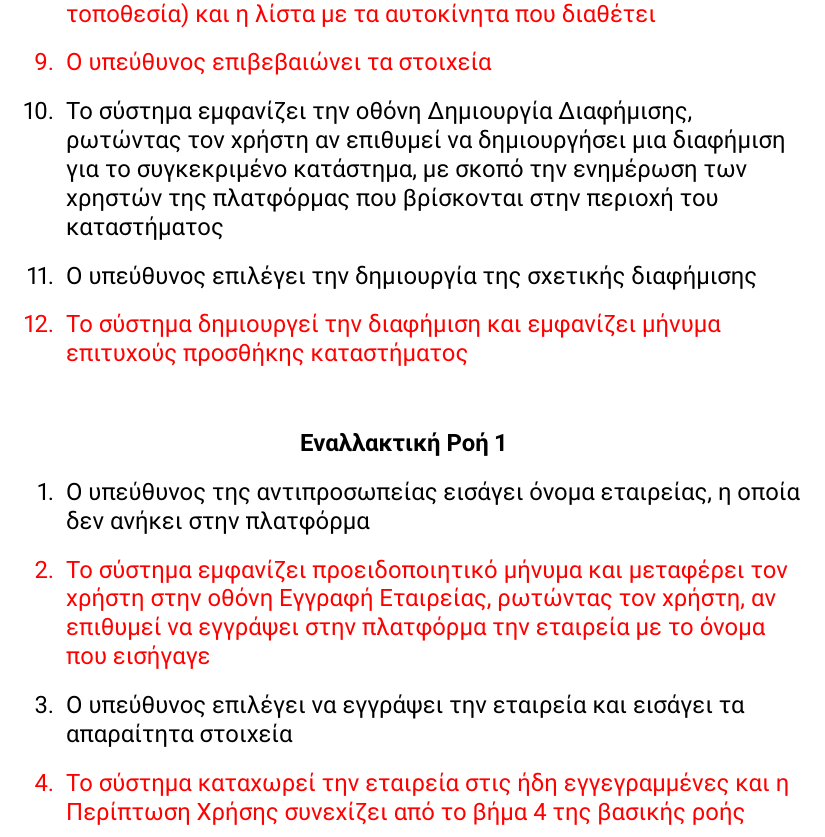
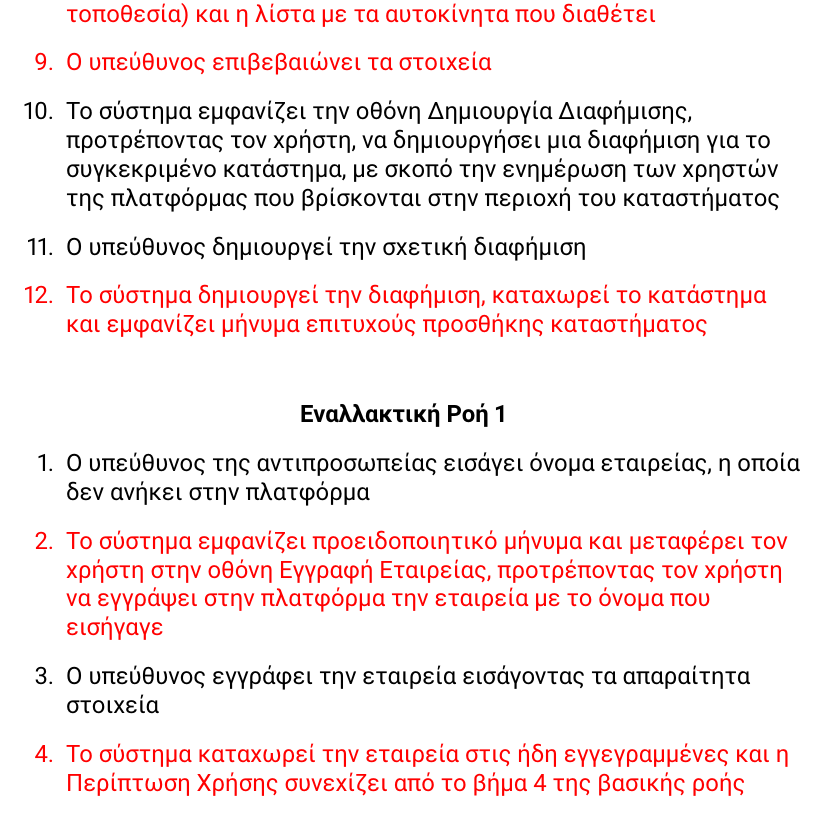
Before and after one commit to st1069364/CarBazaar, a LaTeX document (doc/use_cases/use_cases_v0.2.tex): part of page 11 of 22, cut so that both start at the same text. Compiled offline with pdfLaTeX.

Commit message:
Modified Use Case 'Add Dealership Store'

```diff
--- a/doc/use_cases/use_cases_v0.2.tex
+++ b/doc/use_cases/use_cases_v0.2.tex
@@ -274,19 +274,20 @@
 		\item Ο υπεύθυνος εισάγει τον τίτλο και τα οχήματα που διαθέτει το κατάστημα
 		\red{\item Το σύστημα μεταφέρει τον χρήστη στην οθόνη Επιβεβαίωσης, στην οποία εμφανίζονται τα στοιχεία του καταστήματος (όνομα, τοποθεσία) και η λίστα με τα αυτοκίνητα που διαθέτει}
 		\red{\item Ο υπεύθυνος επιβεβαιώνει τα στοιχεία		}
-		\item Το σύστημα εμφανίζει την οθόνη Δημιουργία Διαφήμισης, ρωτώντας τον χρήστη αν επιθυμεί να δημιουργήσει μια διαφήμιση για το συγκεκριμένο κατάστημα, με σκοπό την ενημέρωση των χρηστών της πλατφόρμας που βρίσκονται στην περιοχή του καταστήματος
-		\item Ο υπεύθυνος επιλέγει την δημιουργία της σχετικής διαφήμισης
-		\red{	\item Το σύστημα δημιουργεί την διαφήμιση και εμφανίζει μήνυμα επιτυχούς προσθήκης καταστήματος}
+		\item Το σύστημα εμφανίζει την οθόνη Δημιουργία Διαφήμισης, προτρέποντας τον χρήστη, να δημιουργήσει μια διαφήμιση για το συγκεκριμένο κατάστημα, με σκοπό την ενημέρωση των χρηστών της πλατφόρμας που βρίσκονται στην περιοχή του καταστήματος
+		\item Ο υπεύθυνος δημιουργεί την σχετική διαφήμιση
+		\red{\item Το σύστημα δημιουργεί την διαφήμιση, καταχωρεί το κατάστημα και εμφανίζει μήνυμα επιτυχούς προσθήκης καταστήματος}
 	\end{enumerate}
 
 	\paragraph{Εναλλακτική Ροή 1}
 
 	\begin{enumerate}
 		\item Ο υπεύθυνος της αντιπροσωπείας εισάγει όνομα εταιρείας, η οποία δεν ανήκει στην πλατφόρμα
-		\red{\item Το σύστημα εμφανίζει προειδοποιητικό μήνυμα και μεταφέρει τον χρήστη στην οθόνη Εγγραφή Εταιρείας, ρωτώντας τον χρήστη, αν επιθυμεί να εγγράψει στην πλατφόρμα την εταιρεία με το όνομα που εισήγαγε		}
-		\item Ο υπεύθυνος επιλέγει να εγγράψει την εταιρεία και εισάγει τα απαραίτητα στοιχεία
+		\red{\item Το σύστημα εμφανίζει προειδοποιητικό μήνυμα και μεταφέρει τον χρήστη στην οθόνη Εγγραφή Εταιρείας, προτρέποντας τον χρήστη να εγγράψει στην πλατφόρμα την εταιρεία με το όνομα που εισήγαγε		}
+		\item Ο υπεύθυνος εγγράφει την εταιρεία εισάγοντας τα απαραίτητα στοιχεία
 		\red{\item Το σύστημα καταχωρεί την εταιρεία στις ήδη εγγεγραμμένες και η Περίπτωση Χρήσης συνεχίζει από το βήμα 4 της βασικής ροής}
 	\end{enumerate}
+
 
 	\paragraph{\en Use Case 7: \gr Προγραμματισμός \en Test Drive \gr}
 
```
Also changed, not shown: doc/use_cases/use_cases_v0.2.pdf.
